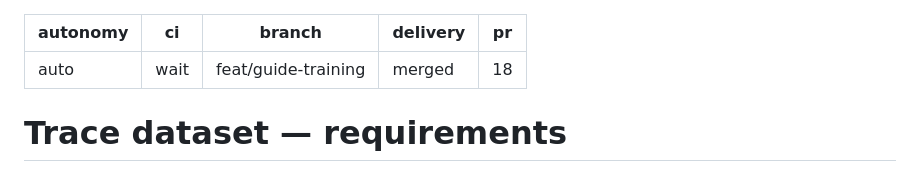
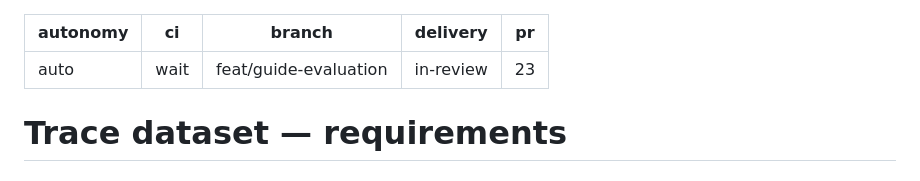
Before and after one commit to protonspy/lotml, a Markdown page: specs/trace-dataset/requirements.md, the part around the change. Drawn GitHub-style.

```diff
--- a/specs/trace-dataset/requirements.md
+++ b/specs/trace-dataset/requirements.md
@@ -1,9 +1,9 @@
 ---
 autonomy: auto
 ci: wait
-branch: feat/guide-training
-delivery: merged
-pr: 18
+branch: feat/guide-evaluation
+delivery: in-review
+pr: 23
 ---
 
 # Trace dataset — requirements
```
Also changed, not shown: specs/agent-humaneval/requirements.md (+3 -3 lines), specs/guide-evaluation/requirements.md (+2 -1 lines).
